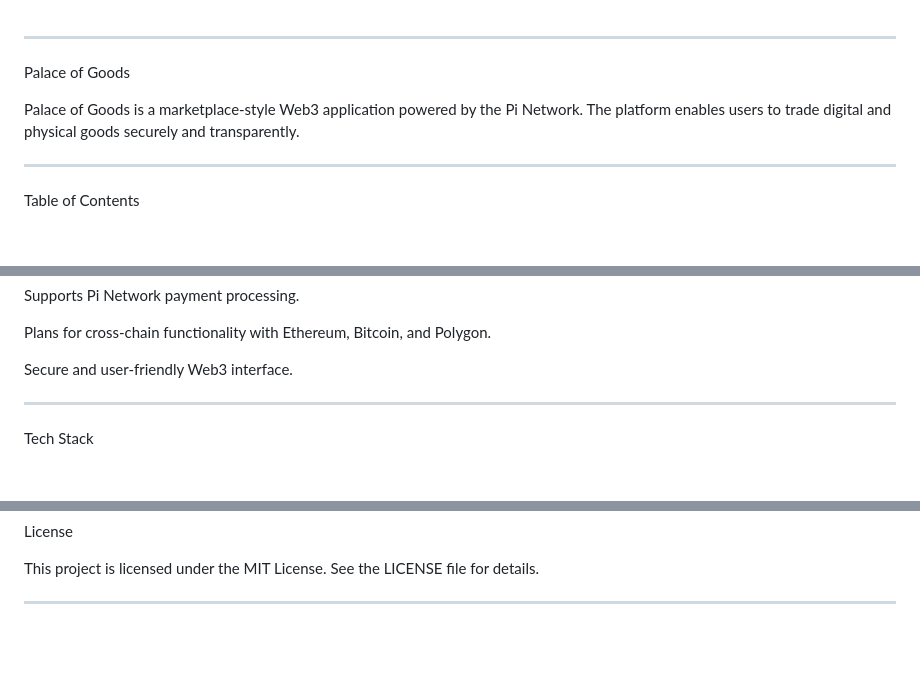
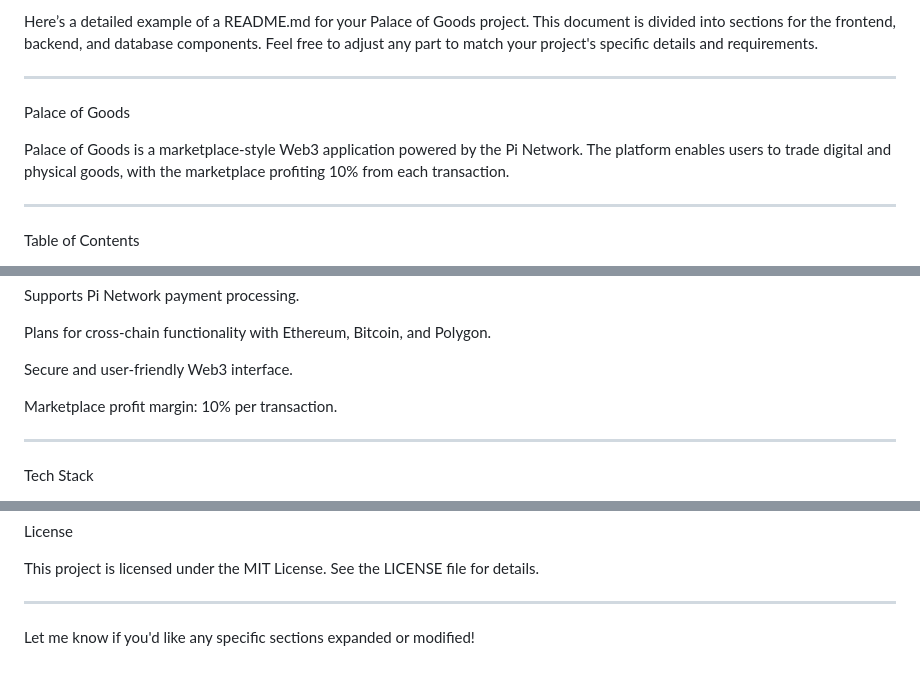
Before and after one commit to erikg713/Palace-of-goods, a Markdown page: README.md, 3 parts joined by grey strips. GitHub-like rendering; blank space fills up the shorter version.

Commit message:
Update README.md
Signed-off-by: Dev713 <53387865+erikg713@users.noreply.github.com>

```diff
--- a/README.md
+++ b/README.md
@@ -1,8 +1,11 @@
+Here’s a detailed example of a README.md for your Palace of Goods project. This document is divided into sections for the frontend, backend, and database components. Feel free to adjust any part to match your project's specific details and requirements.
+
+
 ---
 
 Palace of Goods
 
-Palace of Goods is a marketplace-style Web3 application powered by the Pi Network. The platform enables users to trade digital and physical goods securely and transparently.
+Palace of Goods is a marketplace-style Web3 application powered by the Pi Network. The platform enables users to trade digital and physical goods, with the marketplace profiting 10% from each transaction.
 
 
 ---
@@ -47,6 +50,8 @@ Supports Pi Network payment processing.
 Plans for cross-chain functionality with Ethereum, Bitcoin, and Polygon.
 
 Secure and user-friendly Web3 interface.
+
+Marketplace profit margin: 10% per transaction.
 
 
 
@@ -227,3 +232,5 @@ This project is licensed under the MIT License. See the LICENSE file for details
 
 
 ---
+
+Let me know if you'd like any specific sections expanded or modified!
```
